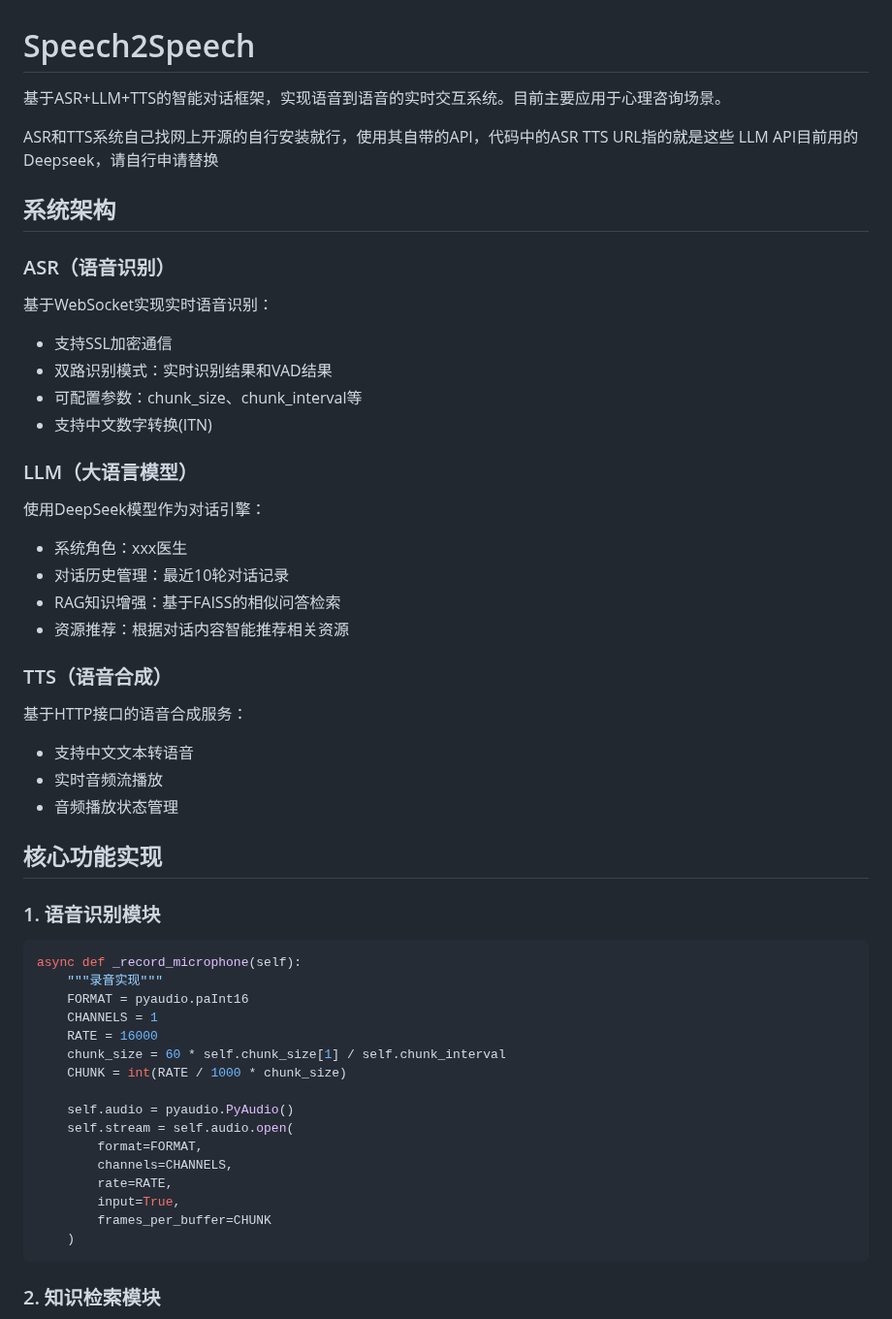
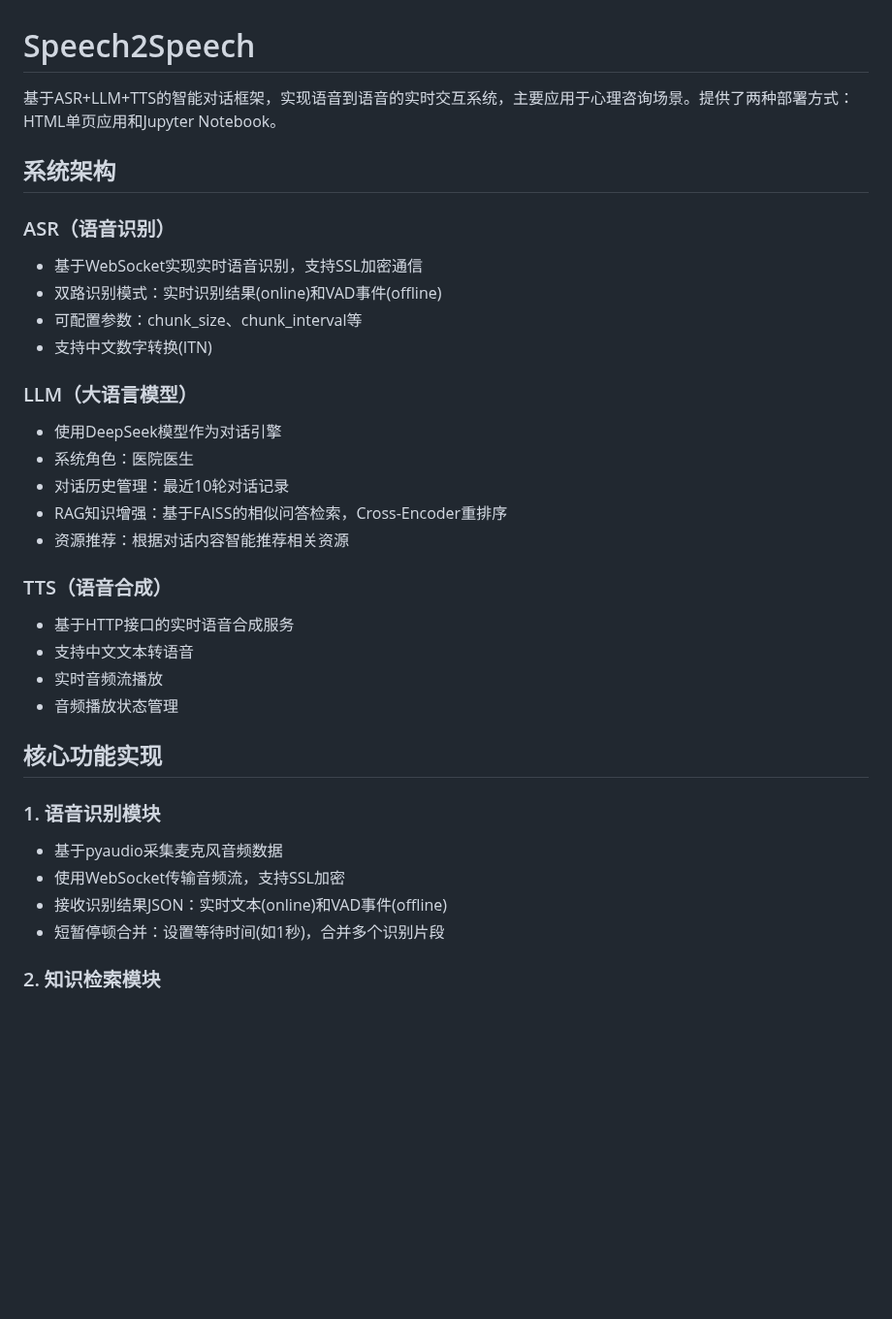
Before and after one commit to leiMizzou/Speech2Speech, a Markdown page: README.md, the part around one of its changes. Shown at 97% size. GitHub-like rendering; blank space fills up the shorter version.

````diff
--- a/README.md
+++ b/README.md
@@ -1,28 +1,24 @@
 # Speech2Speech
 
-基于ASR+LLM+TTS的智能对话框架，实现语音到语音的实时交互系统。目前主要应用于心理咨询场景。
-
-ASR和TTS系统自己找网上开源的自行安装就行，使用其自带的API，代码中的ASR TTS URL指的就是这些
-LLM API目前用的Deepseek，请自行申请替换
+基于ASR+LLM+TTS的智能对话框架，实现语音到语音的实时交互系统，主要应用于心理咨询场景。提供了两种部署方式：HTML单页应用和Jupyter Notebook。
 
 ## 系统架构
 
 ### ASR（语音识别）
-基于WebSocket实现实时语音识别：
-- 支持SSL加密通信
-- 双路识别模式：实时识别结果和VAD结果
+- 基于WebSocket实现实时语音识别，支持SSL加密通信
+- 双路识别模式：实时识别结果(online)和VAD事件(offline)
 - 可配置参数：chunk_size、chunk_interval等
 - 支持中文数字转换(ITN)
 
 ### LLM（大语言模型）
-使用DeepSeek模型作为对话引擎：
-- 系统角色：xxx医生
+- 使用DeepSeek模型作为对话引擎
+- 系统角色：医院医生
 - 对话历史管理：最近10轮对话记录
-- RAG知识增强：基于FAISS的相似问答检索
+- RAG知识增强：基于FAISS的相似问答检索，Cross-Encoder重排序
 - 资源推荐：根据对话内容智能推荐相关资源
 
 ### TTS（语音合成）
-基于HTTP接口的语音合成服务：
+- 基于HTTP接口的实时语音合成服务
 - 支持中文文本转语音
 - 实时音频流播放
 - 音频播放状态管理
@@ -30,24 +26,9 @@ LLM API目前用的Deepseek，请自行申请替换
 ## 核心功能实现
 
 ### 1. 语音识别模块
-
-```python
-async def _record_microphone(self):
-    """录音实现"""
-    FORMAT = pyaudio.paInt16
-    CHANNELS = 1
-    RATE = 16000
-    chunk_size = 60 * self.chunk_size[1] / self.chunk_interval
-    CHUNK = int(RATE / 1000 * chunk_size)
-
-    self.audio = pyaudio.PyAudio()
-    self.stream = self.audio.open(
-        format=FORMAT,
-        channels=CHANNELS,
-        rate=RATE,
-        input=True,
-        frames_per_buffer=CHUNK
-    )
-```
+- 基于pyaudio采集麦克风音频数据
+- 使用WebSocket传输音频流，支持SSL加密
+- 接收识别结果JSON：实时文本(online)和VAD事件(offline)
+- 短暂停顿合并：设置等待时间(如1秒)，合并多个识别片段
 
 ### 2. 知识检索模块
````
Also changed, not shown: other parts of README.md (+37 -138 lines).
